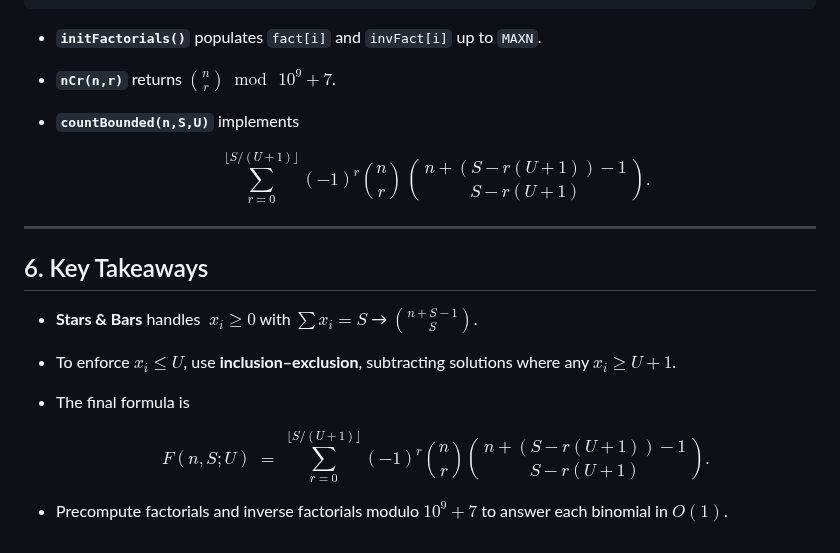
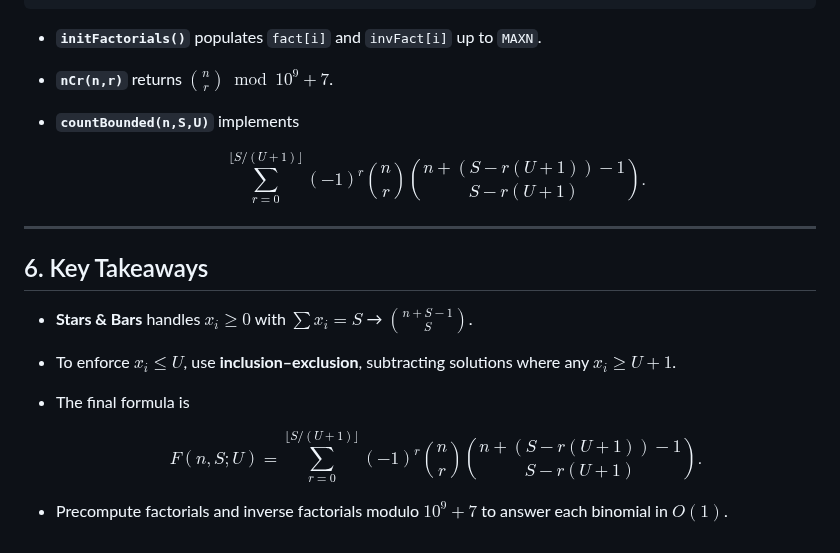
Before and after one commit to Mazen-Ghanaym/CP-Templates, a Markdown page: Combinatorics/Stars_and_Bars_with_Upper_Bound.md, the part around one of its changes. GitHub-like rendering.

````diff
--- a/Combinatorics/Stars_and_Bars_with_Upper_Bound.md
+++ b/Combinatorics/Stars_and_Bars_with_Upper_Bound.md
@@ -224,27 +224,27 @@ int main() {
 ```
 
 * **`initFactorials()`** populates `fact[i]` and `invFact[i]` up to `MAXN`.
-* **`nCr(n,r)`** returns $\binom{n}{r} \bmod\,10^9+7$.
+* **`nCr(n,r)`** returns $\binom{n}{r} \bmod 10^9+7$.
 * **`countBounded(n,S,U)`** implements
 
   $$
-    \sum_{r=0}^{\lfloor S/(U+1)\rfloor} (-1)^r \binom{n}{r}\,\binom{\,n + (S - r(U+1)) -1\,}{\,S - r(U+1)\,}.
+    \sum_{r=0}^{\lfloor S/(U+1)\rfloor} (-1)^r \binom{n}{r}\binom{n + (S - r(U+1)) -1}{S - r(U+1)}.
   $$
 
 ---
 
 ## 6. Key Takeaways
 
-* **Stars & Bars** handles $\;x_i\ge0$ with $\sum x_i = S$ → $\binom{n+S-1}{S}$.
+* **Stars & Bars** handles $x_i \ge 0$ with $\sum x_i = S$ → $\binom{n+S-1}{S}$.
 * To enforce $x_i \le U$, use **inclusion–exclusion**, subtracting solutions where any $x_i \ge U+1$.
 * The final formula is
 
   $$
     F(n,S;U)
-    \;=\;
+    =
     \sum_{r=0}^{\lfloor S/(U+1)\rfloor} (-1)^r
     \binom{n}{r}
-    \binom{\,n + (S - r(U+1)) - 1\,}{\,S - r(U+1)\,}.
+    \binom{n + (S - r(U+1)) - 1}{S - r(U+1)}.
   $$
 
 * Precompute factorials and inverse factorials modulo $10^9+7$ to answer each binomial in $O(1)$.
````
Also changed, not shown: other parts of Combinatorics/Stars_and_Bars_with_Upper_Bound.md (+19 -19 lines).
